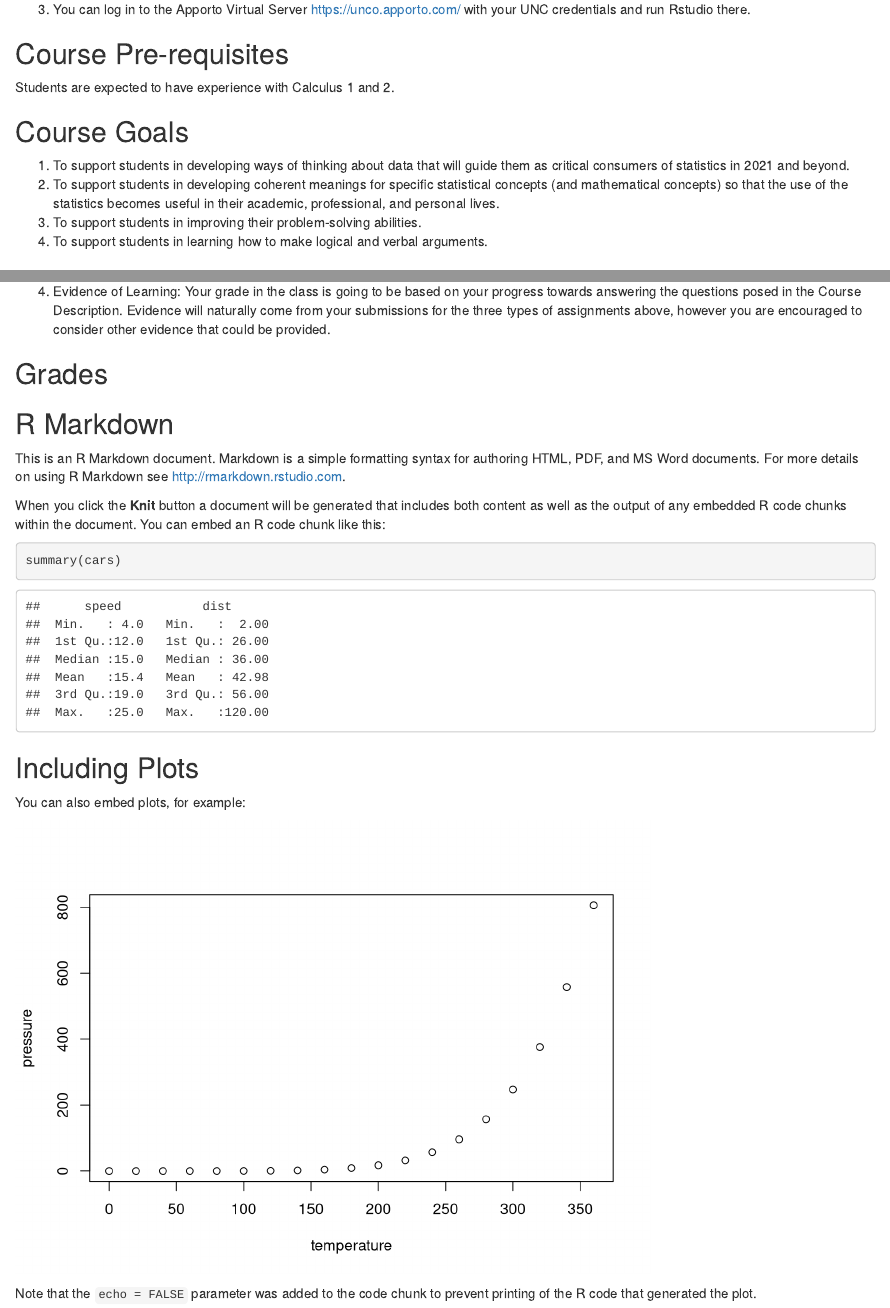
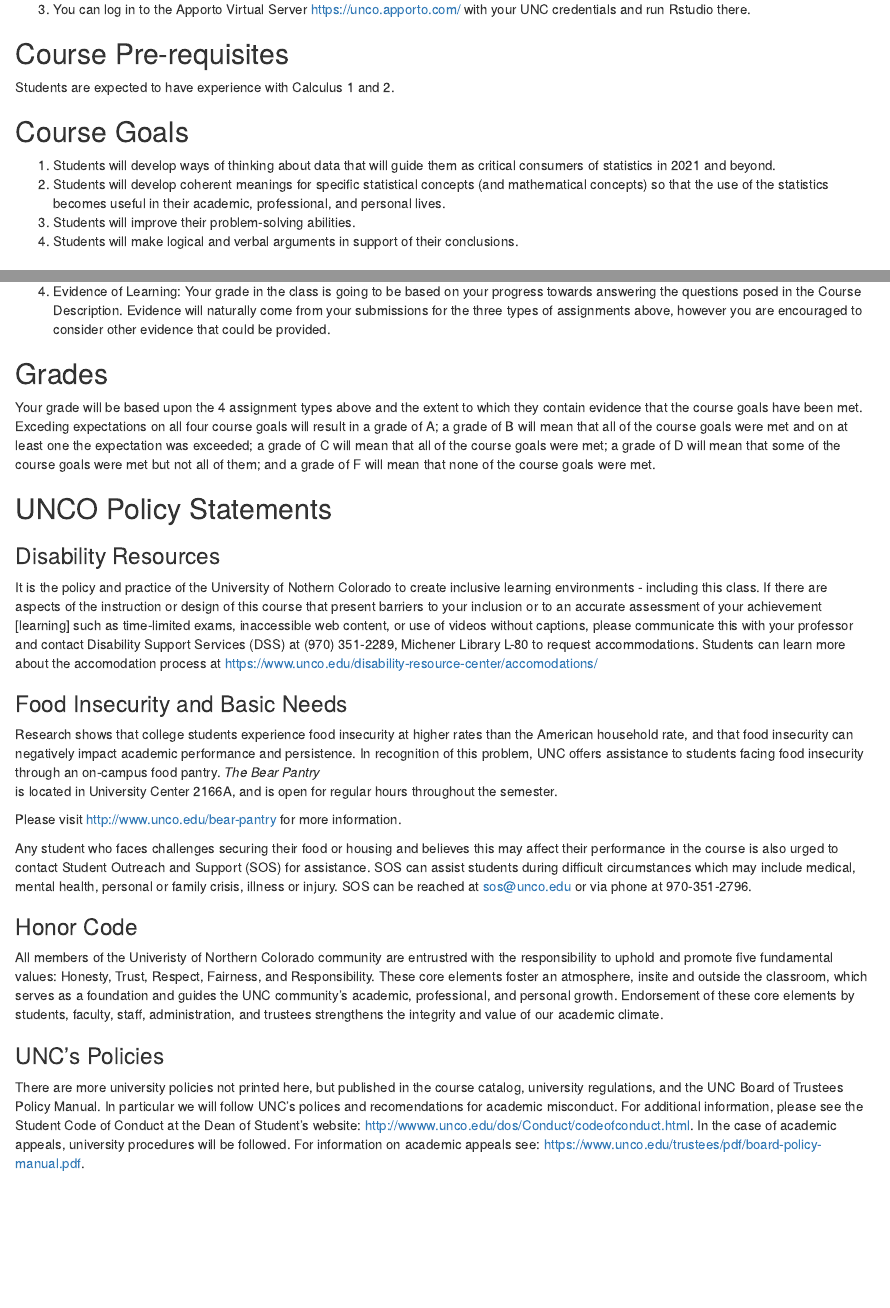
Before and after one commit to virgilpierce/MATH_550, an R Markdown document (MATH_550_Syllabus.Rmd): the page in a window 1100 px wide, from 1110 px down, and a second part further down, joined at a grey line. Rendered offline with R 4.5, knitr and Pandoc, with nearby package versions.

Commit message:
Syllabus update and starting book project

````diff
--- a/MATH_550_Syllabus.Rmd
+++ b/MATH_550_Syllabus.Rmd
@@ -65,10 +65,10 @@ Students are expected to have experience with Calculus 1 and 2.
 
 ## Course Goals
 
-1. To support students in developing ways of thinking about data that will guide them as critical consumers of statistics in 2021 and beyond.
-2. To support students in developing coherent meanings for specific statistical concepts (and mathematical concepts) so that the use of the statistics becomes useful in their academic, professional, and personal lives.
-3. To support students in improving their problem-solving abilities.
-4. To support students in learning how to make logical and verbal arguments.
+1. Students will develop ways of thinking about data that will guide them as critical consumers of statistics in 2021 and beyond.
+2. Students will develop coherent meanings for specific statistical concepts (and mathematical concepts) so that the use of the statistics becomes useful in their academic, professional, and personal lives.
+3. Students will improve their problem-solving abilities.
+4. Students will make logical and verbal arguments in support of their conclusions.
 
 ## Course Structure
 
@@ -100,30 +100,27 @@ Our agreement is:
 
 ## Grades
 
+Your grade will be based upon the 4 assignment types above and the extent to which they contain evidence that the course goals have been met. Exceding expectations on all four course goals will result in a grade of A; a grade of B will mean that all of the course goals were met and on at least one the expectation was exceeded; a grade of C will mean that all of the course goals were met; a grade of D will mean that some of the course goals were met but not all of them; and a grade of F will mean that none of the course goals were met.
 
+## UNCO Policy Statements
 
+### Disability Resources
 
+It is the policy and practice of the University of Nothern Colorado to create inclusive learning environments - including this class. If there are aspects of the instruction or design of this course that present barriers to your inclusion or to an accurate assessment of your achievement [learning] such as time-limited exams, inaccessible web content, or use of videos without captions, please communicate this with your professor and contact Disability Support Services (DSS) at (970) 351-2289, Michener Library L-80 to request accommodations. Students can learn more about the accomodation process at https://www.unco.edu/disability-resource-center/accomodations/
 
+### Food Insecurity and Basic Needs
 
+Research shows that college students experience food insecurity at higher rates than the American household rate, and that food insecurity can negatively impact academic performance and persistence. In recognition of this problem, UNC offers assistance to students facing food insecurity through an on-campus food pantry. *The Bear Pantry*
+is located in University Center 2166A, and is open for regular hours throughout the semester.
 
+Please visit http://www.unco.edu/bear-pantry for more information.
 
+Any student who faces challenges securing their food or housing and believes this may affect their performance in the course is also urged to contact Student Outreach and Support (SOS) for assistance. SOS can assist students during difficult circumstances which may include medical, mental health, personal or family crisis, illness or injury. SOS can be reached at sos@unco.edu or via phone at 970-351-2796.
 
-## R Markdown
+### Honor Code
 
-This is an R Markdown document. Markdown is a simple formatting syntax for authoring HTML, PDF, and MS Word documents. For more details on using R Markdown see <http://rmarkdown.rstudio.com>.
+All members of the Univeristy of Northern Colorado community are entrustred with the responsibility to uphold and promote five fundamental values: Honesty, Trust, Respect, Fairness, and Responsibility. These core elements foster an atmosphere, insite and outside the classroom, which serves as a foundation and guides the UNC community's academic, professional, and personal growth. Endorsement of these core elements by students, faculty, staff, administration, and trustees strengthens the integrity and value of our academic climate.
 
-When you click the **Knit** button a document will be generated that includes both content as well as the output of any embedded R code chunks within the document. You can embed an R code chunk like this:
+### UNC's Policies
 
-```{r cars}
-summary(cars)
-```
-
-## Including Plots
-
-You can also embed plots, for example:
-
-```{r pressure, echo=FALSE}
-plot(pressure)
-```
-
-Note that the `echo = FALSE` parameter was added to the code chunk to prevent printing of the R code that generated the plot.
+There are more university policies not printed here, but published in the course catalog, university regulations, and the UNC Board of Trustees Policy Manual. In particular we will follow UNC's polices and recomendations for academic misconduct. For additional information, please see the Student Code of Conduct at the Dean of Student's website: http://wwww.unco.edu/dos/Conduct/codeofconduct.html. In the case of academic appeals, university procedures will be followed. For information on academic appeals see: https://www.unco.edu/trustees/pdf/board-policy-manual.pdf.
````
Also changed, not shown: MATH_550_Syllabus.html, 2 other files.
